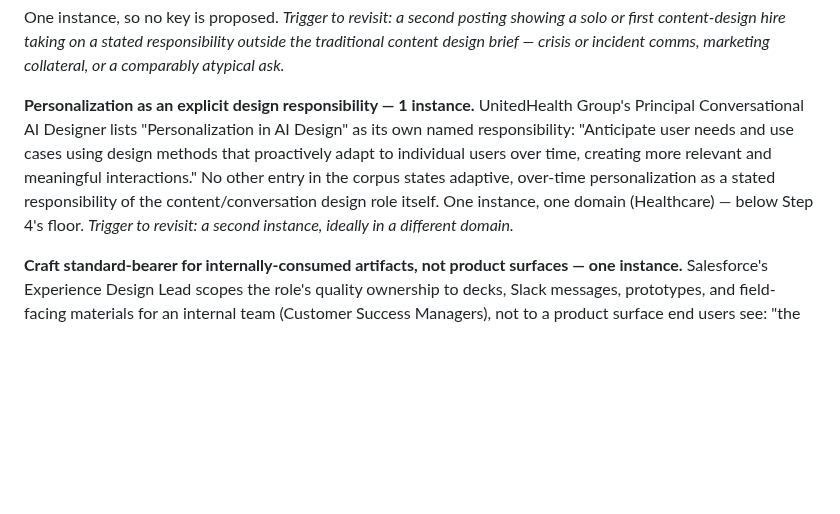
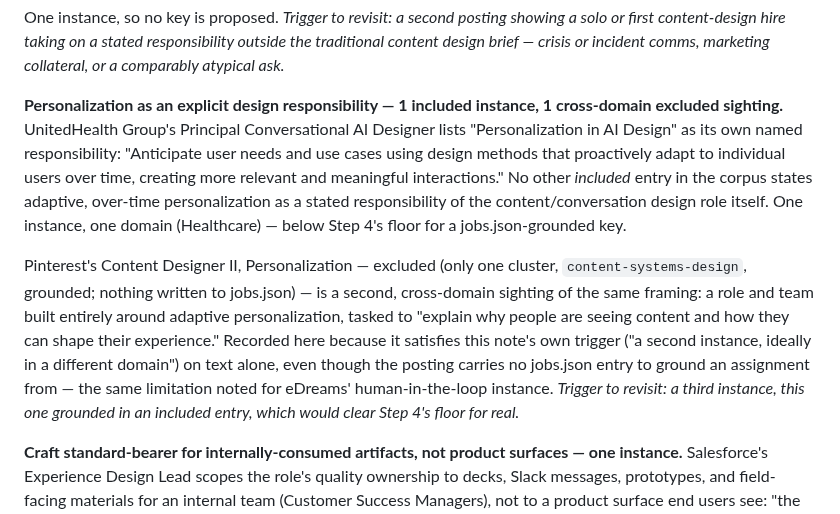
Before and after one commit to bertinoco/bco-signals, a Markdown page: jd-insights/findings.md, the part around the change. Rendered like a GitHub page; blank space fills up the shorter version.

```diff
--- a/jd-insights/findings.md
+++ b/jd-insights/findings.md
@@ -938,15 +938,27 @@ showing a solo or first content-design hire taking on a stated
 responsibility outside the traditional content design brief — crisis or
 incident comms, marketing collateral, or a comparably atypical ask.*
 
-**Personalization as an explicit design responsibility — 1 instance.**
-UnitedHealth Group's Principal Conversational AI Designer lists "Personalization
-in AI Design" as its own named responsibility: "Anticipate user needs and use
-cases using design methods that proactively adapt to individual users over
-time, creating more relevant and meaningful interactions." No other entry in
-the corpus states adaptive, over-time personalization as a stated
-responsibility of the content/conversation design role itself. One instance,
-one domain (Healthcare) — below Step 4's floor. *Trigger to revisit: a second
-instance, ideally in a different domain.*
+**Personalization as an explicit design responsibility — 1 included instance,
+1 cross-domain excluded sighting.** UnitedHealth Group's Principal
+Conversational AI Designer lists "Personalization in AI Design" as its own
+named responsibility: "Anticipate user needs and use cases using design
+methods that proactively adapt to individual users over time, creating more
+relevant and meaningful interactions." No other *included* entry in the
+corpus states adaptive, over-time personalization as a stated responsibility
+of the content/conversation design role itself. One instance, one domain
+(Healthcare) — below Step 4's floor for a jobs.json-grounded key.
+
+Pinterest's Content Designer II, Personalization — excluded (only one cluster,
+`content-systems-design`, grounded; nothing written to jobs.json) — is a
+second, cross-domain sighting of the same framing: a role and team built
+entirely around adaptive personalization, tasked to "explain why people are
+seeing content and how they can shape their experience." Recorded here
+because it satisfies this note's own trigger ("a second instance, ideally in
+a different domain") on text alone, even though the posting carries no
+jobs.json entry to ground an assignment from — the same limitation noted for
+eDreams' human-in-the-loop instance. *Trigger to revisit: a third instance,
+this one grounded in an included entry, which would clear Step 4's floor for
+real.*
 
 **Craft standard-bearer for internally-consumed artifacts, not product
 surfaces — one instance.** Salesforce's Experience Design Lead scopes the
```
Also changed, not shown: jd-source/pinterest-content-designer-personalization.md (added, +155 -0 lines).
